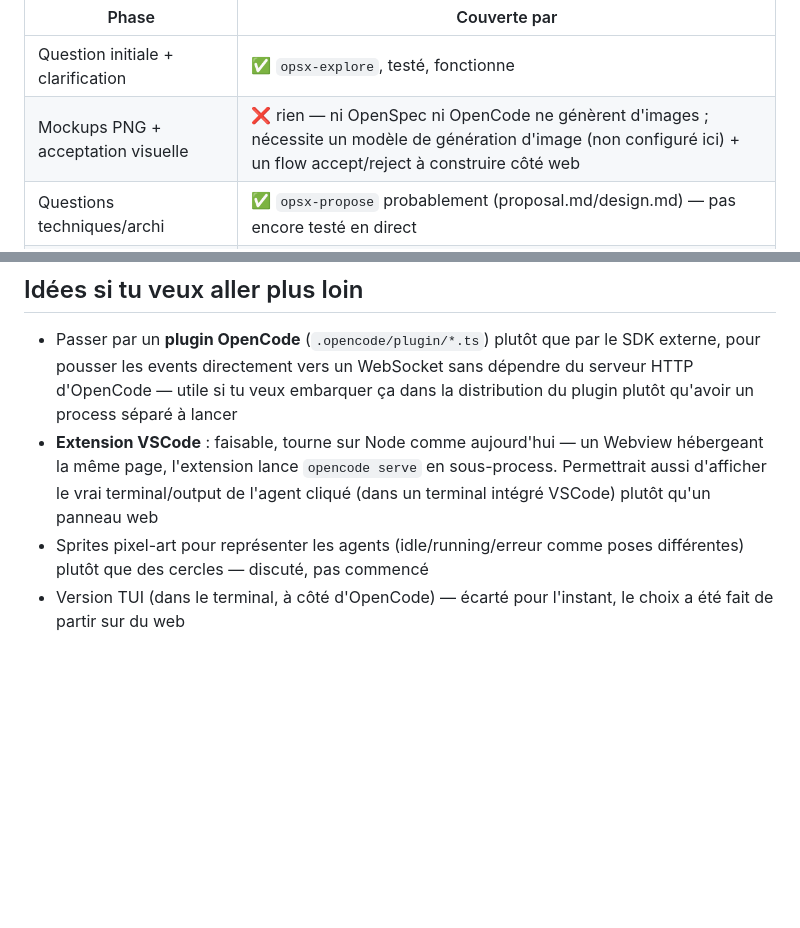
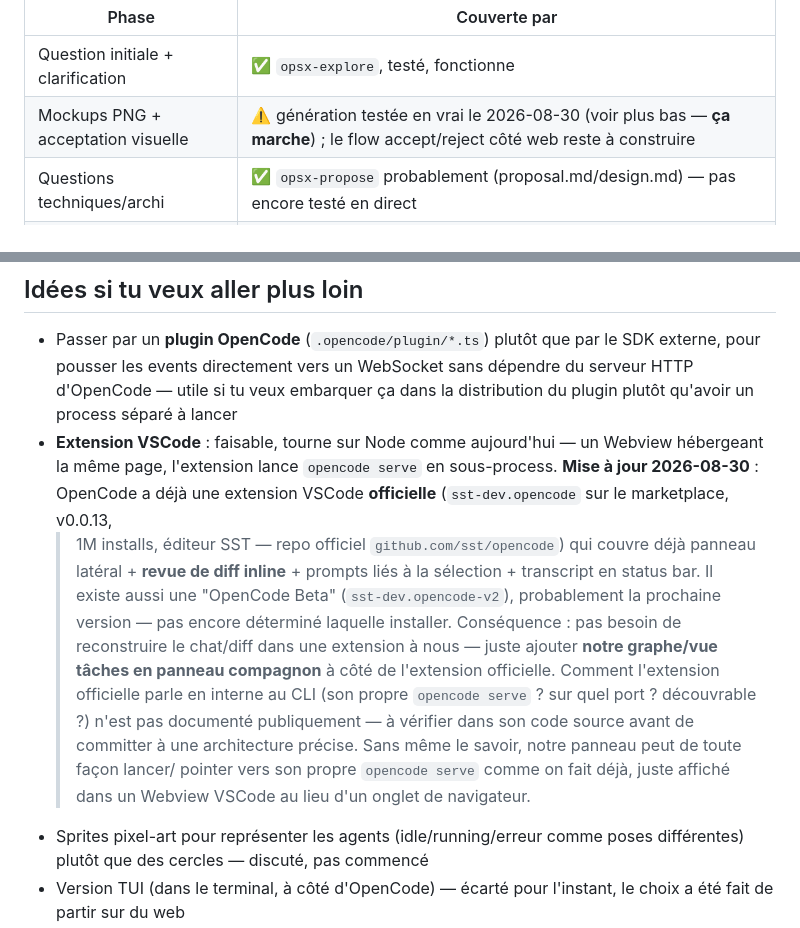
Before and after one commit to VicoDeLaVega/opencia, a Markdown page: PROJECT.md, 2 parts joined by grey strips. GitHub-like rendering; blank space fills up the shorter version.

```diff
--- a/PROJECT.md
+++ b/PROJECT.md
@@ -278,7 +278,7 @@ Mapping contre ce qui existe (voir sections ci-dessus) :
 | Phase | Couverte par |
 |---|---|
 | Question initiale + clarification | ✅ `opsx-explore`, testé, fonctionne |
-| Mockups PNG + acceptation visuelle | ❌ rien — ni OpenSpec ni OpenCode ne génèrent d'images ; nécessite un modèle de génération d'image (non configuré ici) + un flow accept/reject à construire côté web |
+| Mockups PNG + acceptation visuelle | ⚠️ génération testée en vrai le 2026-08-30 (voir plus bas — **ça marche**) ; le flow accept/reject côté web reste à construire |
 | Questions techniques/archi | ✅ `opsx-propose` probablement (proposal.md/design.md) — pas encore testé en direct |
 | Génération de la liste de tâches | ✅ `tasks.md` d'OpenSpec |
 | Dépendances entre tâches, difficulté, méthode de test | ❌ le format `tasks.md` standard n'a que des cases à cocher numérotées hiérarchiquement (1.1, 1.2...) — aucune notion de "bloque"/"dépend de", pas de champ difficulté ni méthode de test. Nécessiterait une convention custom (ex: métadonnées par tâche) + un parseur adapté |
@@ -339,8 +395,21 @@ lui-même (avertissement affiché à chaque appel) — le format peut changer.
   la distribution du plugin plutôt qu'avoir un process séparé à lancer
 - **Extension VSCode** : faisable, tourne sur Node comme aujourd'hui — un
   Webview hébergeant la même page, l'extension lance `opencode serve` en
-  sous-process. Permettrait aussi d'afficher le vrai terminal/output de
-  l'agent cliqué (dans un terminal intégré VSCode) plutôt qu'un panneau web
+  sous-process. **Mise à jour 2026-08-30** : OpenCode a déjà une extension
+  VSCode **officielle** (`sst-dev.opencode` sur le marketplace, v0.0.13,
+  >1M installs, éditeur SST — repo officiel `github.com/sst/opencode`) qui
+  couvre déjà panneau latéral + **revue de diff inline** + prompts liés à la
+  sélection + transcript en status bar. Il existe aussi une "OpenCode Beta"
+  (`sst-dev.opencode-v2`), probablement la prochaine version — pas encore
+  déterminé laquelle installer. Conséquence : pas besoin de reconstruire le
+  chat/diff dans une extension à nous — juste ajouter **notre graphe/vue
+  tâches en panneau compagnon** à côté de l'extension officielle. Comment
+  l'extension officielle parle en interne au CLI (son propre `opencode
+  serve` ? sur quel port ? découvrable ?) n'est pas documenté publiquement —
+  à vérifier dans son code source avant de committer à une architecture
+  précise. Sans même le savoir, notre panneau peut de toute façon lancer/
+  pointer vers son propre `opencode serve` comme on fait déjà, juste affiché
+  dans un Webview VSCode au lieu d'un onglet de navigateur.
 - Sprites pixel-art pour représenter les agents (idle/running/erreur comme
   poses différentes) plutôt que des cercles — discuté, pas commencé
 - Version TUI (dans le terminal, à côté d'OpenCode) — écarté pour l'instant,
```
Also changed, not shown: other parts of PROJECT.md (+56 -0 lines).
